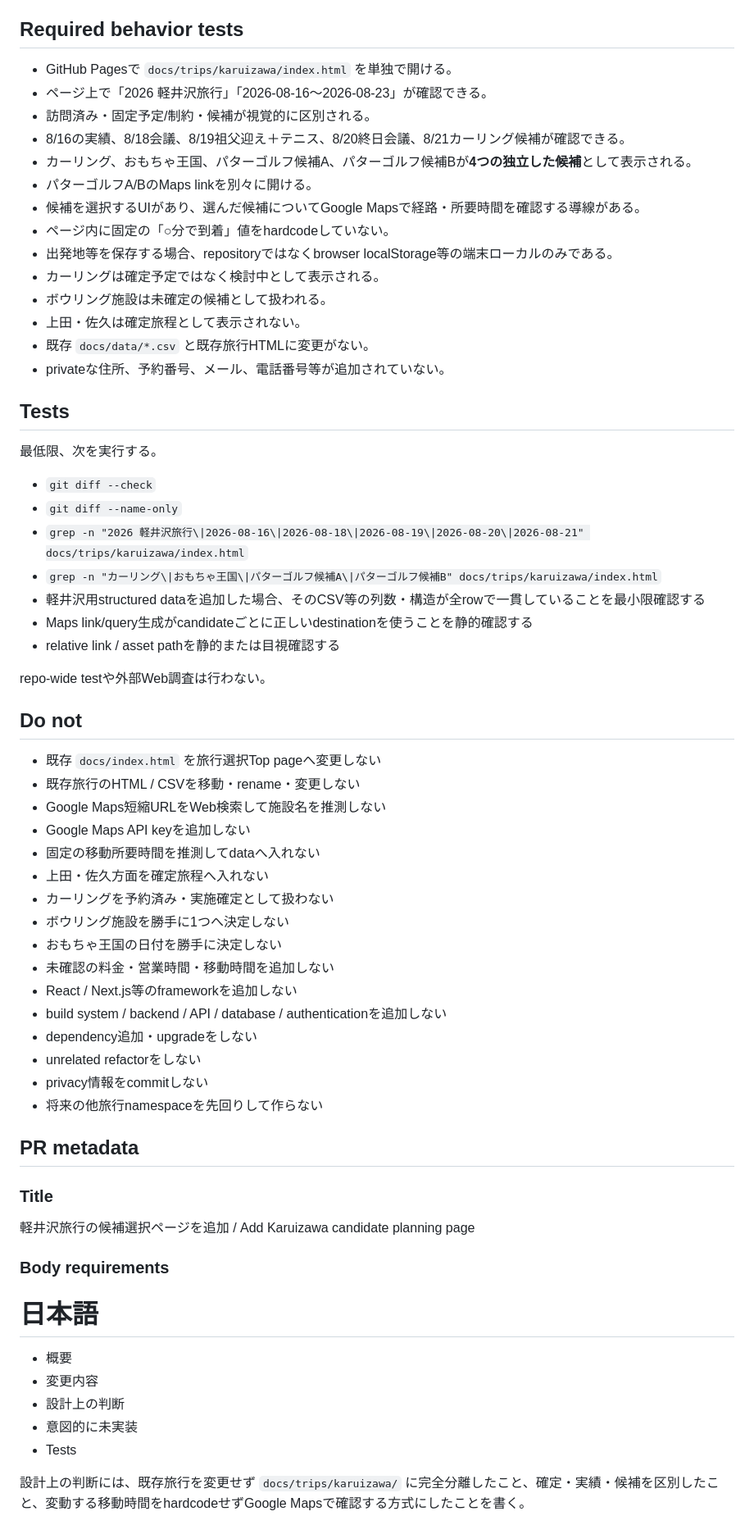
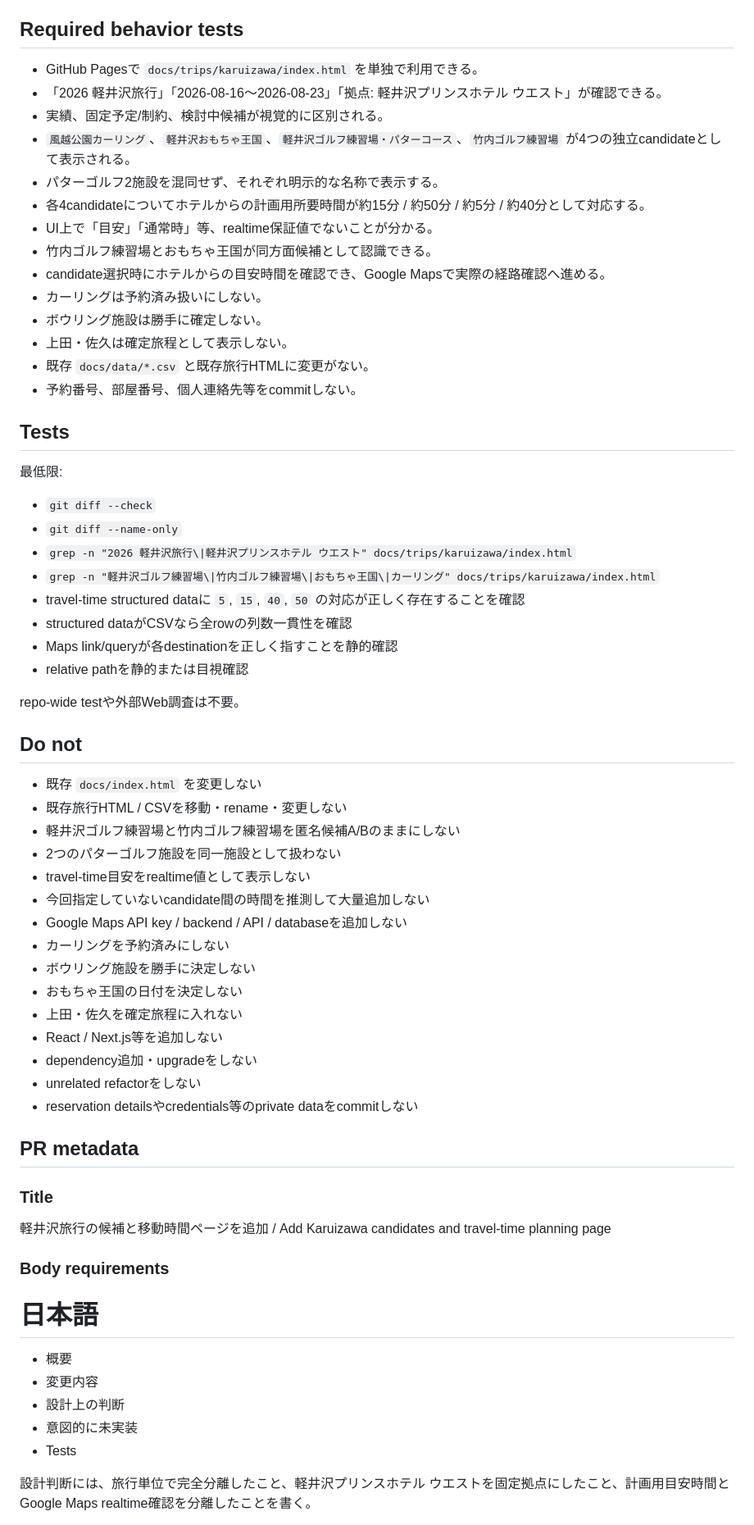
Before and after one commit to gr1etbheu1bs/2026_Trip, a Markdown page: docs/tasks/ACTIVE.md, the part around one of its changes. Shown at 82% size. Drawn GitHub-style.

Commit message:
Use Prince West as Karuizawa route base / 軽井沢移動時間の拠点を定義

```diff
--- a/docs/tasks/ACTIVE.md
+++ b/docs/tasks/ACTIVE.md
@@ -85,59 +118,59 @@ Status: READY
 
 ## Required behavior tests
 
-- GitHub Pagesで `docs/trips/karuizawa/index.html` を単独で開ける。
-- ページ上で「2026 軽井沢旅行」「2026-08-16〜2026-08-23」が確認できる。
-- 訪問済み・固定予定/制約・候補が視覚的に区別される。
-- 8/16の実績、8/18会議、8/19祖父迎え＋テニス、8/20終日会議、8/21カーリング候補が確認できる。
-- カーリング、おもちゃ王国、パターゴルフ候補A、パターゴルフ候補Bが**4つの独立した候補**として表示される。
-- パターゴルフA/BのMaps linkを別々に開ける。
-- 候補を選択するUIがあり、選んだ候補についてGoogle Mapsで経路・所要時間を確認する導線がある。
-- ページ内に固定の「○分で到着」値をhardcodeしていない。
-- 出発地等を保存する場合、repositoryではなくbrowser localStorage等の端末ローカルのみである。
-- カーリングは確定予定ではなく検討中として表示される。
-- ボウリング施設は未確定の候補として扱われる。
-- 上田・佐久は確定旅程として表示されない。
+- GitHub Pagesで `docs/trips/karuizawa/index.html` を単独で利用できる。
+- 「2026 軽井沢旅行」「2026-08-16〜2026-08-23」「拠点: 軽井沢プリンスホテル ウエスト」が確認できる。
+- 実績、固定予定/制約、検討中候補が視覚的に区別される。
+- `風越公園カーリング`、`軽井沢おもちゃ王国`、`軽井沢ゴルフ練習場・パターコース`、`竹内ゴルフ練習場` が4つの独立candidateとして表示される。
+- パターゴルフ2施設を混同せず、それぞれ明示的な名称で表示する。
+- 各4candidateについてホテルからの計画用所要時間が約15分 / 約50分 / 約5分 / 約40分として対応する。
+- UI上で「目安」「通常時」等、realtime保証値でないことが分かる。
+- 竹内ゴルフ練習場とおもちゃ王国が同方面候補として認識できる。
+- candidate選択時にホテルからの目安時間を確認でき、Google Mapsで実際の経路確認へ進める。
+- カーリングは予約済み扱いにしない。
+- ボウリング施設は勝手に確定しない。
+- 上田・佐久は確定旅程として表示しない。
 - 既存 `docs/data/*.csv` と既存旅行HTMLに変更がない。
-- privateな住所、予約番号、メール、電話番号等が追加されていない。
+- 予約番号、部屋番号、個人連絡先等をcommitしない。
 
 ## Tests
 
-最低限、次を実行する。
+最低限:
 
 - `git diff --check`
 - `git diff --name-only`
-- `grep -n "2026 軽井沢旅行\|2026-08-16\|2026-08-18\|2026-08-19\|2026-08-20\|2026-08-21" docs/trips/karuizawa/index.html`
-- `grep -n "カーリング\|おもちゃ王国\|パターゴルフ候補A\|パターゴルフ候補B" docs/trips/karuizawa/index.html`
-- 軽井沢用structured dataを追加した場合、そのCSV等の列数・構造が全rowで一貫していることを最小限確認する
-- Maps link/query生成がcandidateごとに正しいdestinationを使うことを静的確認する
-- relative link / asset pathを静的または目視確認する
+- `grep -n "2026 軽井沢旅行\|軽井沢プリンスホテル ウエスト" docs/trips/karuizawa/index.html`
+- `grep -n "軽井沢ゴルフ練習場\|竹内ゴルフ練習場\|おもちゃ王国\|カーリング" docs/trips/karuizawa/index.html`
+- travel-time structured dataに `5`, `15`, `40`, `50` の対応が正しく存在することを確認
+- structured dataがCSVなら全rowの列数一貫性を確認
+- Maps link/queryが各destinationを正しく指すことを静的確認
+- relative pathを静的または目視確認
 
-repo-wide testや外部Web調査は行わない。
+repo-wide testや外部Web調査は不要。
 
 ## Do not
 
-- 既存 `docs/index.html` を旅行選択Top pageへ変更しない
-- 既存旅行のHTML / CSVを移動・rename・変更しない
-- Google Maps短縮URLをWeb検索して施設名を推測しない
-- Google Maps API keyを追加しない
-- 固定の移動所要時間を推測してdataへ入れない
-- 上田・佐久方面を確定旅程へ入れない
-- カーリングを予約済み・実施確定として扱わない
-- ボウリング施設を勝手に1つへ決定しない
-- おもちゃ王国の日付を勝手に決定しない
-- 未確認の料金・営業時間・移動時間を追加しない
-- React / Next.js等のframeworkを追加しない
-- build system / backend / API / database / authenticationを追加しない
+- 既存 `docs/index.html` を変更しない
+- 既存旅行HTML / CSVを移動・rename・変更しない
+- 軽井沢ゴルフ練習場と竹内ゴルフ練習場を匿名候補A/Bのままにしない
+- 2つのパターゴルフ施設を同一施設として扱わない
+- travel-time目安をrealtime値として表示しない
+- 今回指定していないcandidate間の時間を推測して大量追加しない
+- Google Maps API key / backend / API / databaseを追加しない
+- カーリングを予約済みにしない
+- ボウリング施設を勝手に決定しない
+- おもちゃ王国の日付を決定しない
+- 上田・佐久を確定旅程に入れない
+- React / Next.js等を追加しない
 - dependency追加・upgradeをしない
 - unrelated refactorをしない
-- privacy情報をcommitしない
-- 将来の他旅行namespaceを先回りして作らない
+- reservation detailsやcredentials等のprivate dataをcommitしない
 
 ## PR metadata
 
 ### Title
 
-軽井沢旅行の候補選択ページを追加 / Add Karuizawa candidate planning page
+軽井沢旅行の候補と移動時間ページを追加 / Add Karuizawa candidates and travel-time planning page
 
 ### Body requirements
 
@@ -149,5 +182,5 @@ repo-wide testや外部Web調査は行わない。
 - 意図的に未実装
 - Tests
 
-設計上の判断には、既存旅行を変更せず `docs/trips/karuizawa/` に完全分離したこと、確定・実績・候補を区別したこと、変動する移動時間をhardcodeせずGoogle Mapsで確認する方式にしたことを書く。
+設計判断には、旅行単位で完全分離したこと、軽井沢プリンスホテル ウエストを固定拠点にしたこと、計画用目安時間とGoogle Maps realtime確認を分離したことを書く。
 
```
Also changed, not shown: other parts of docs/tasks/ACTIVE.md (+91 -58 lines).
